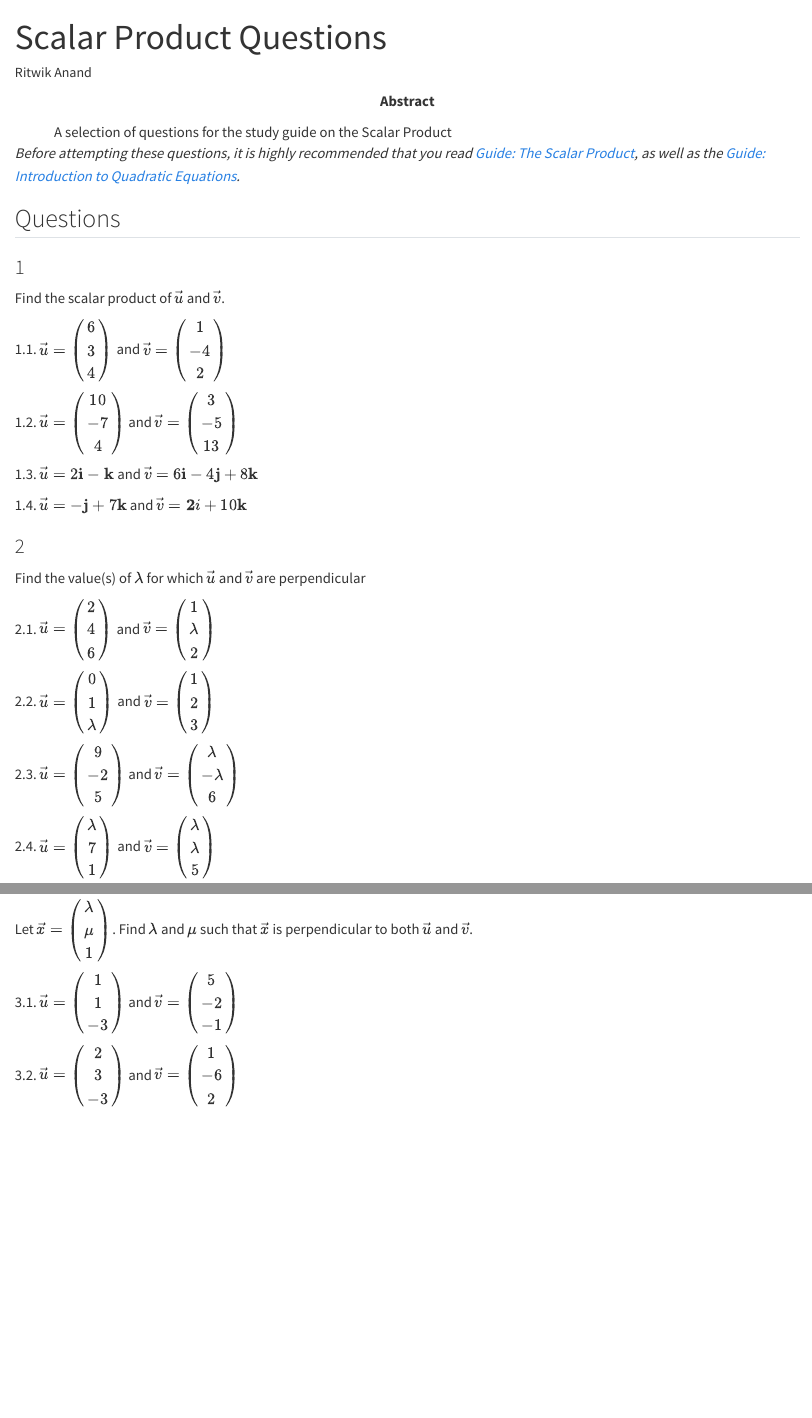
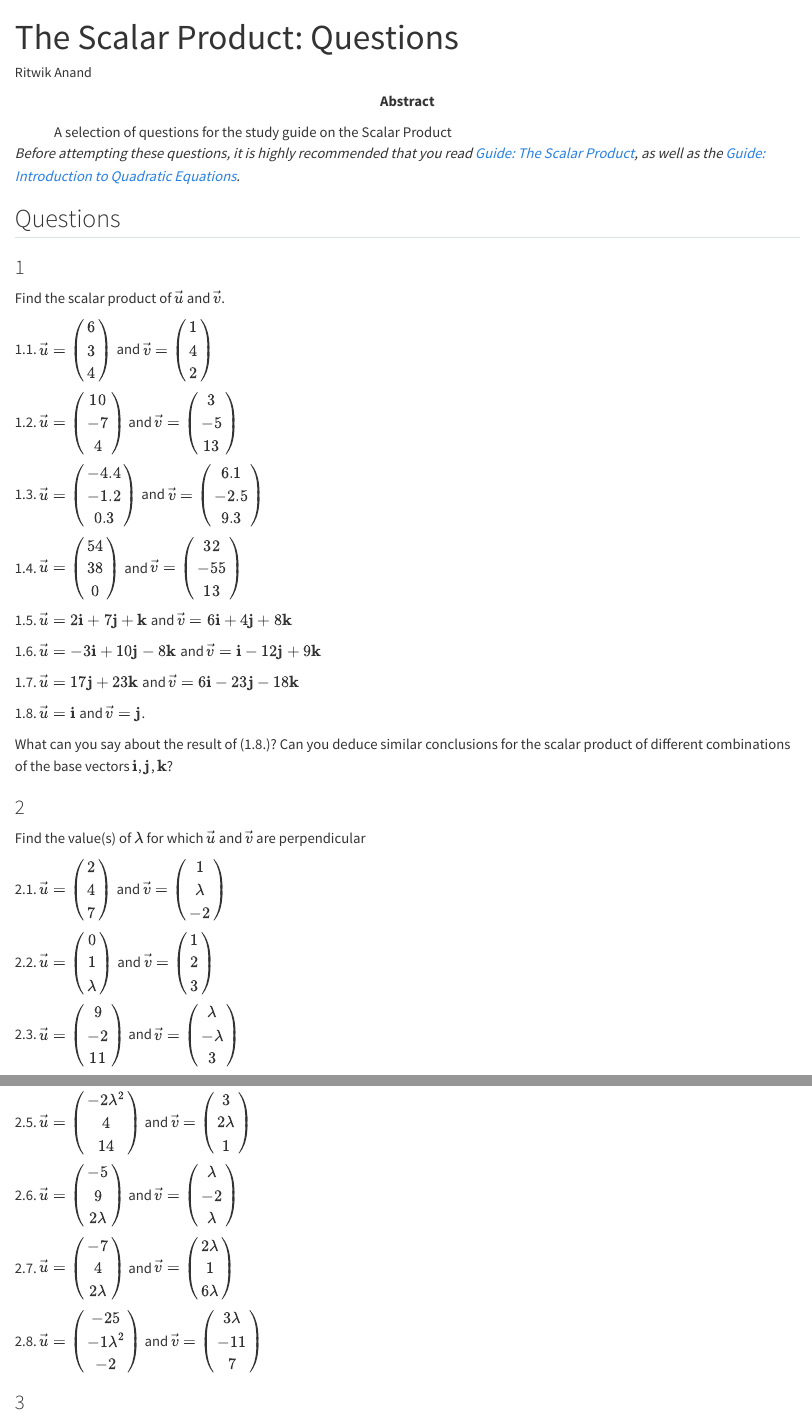
Before and after one commit to Titwik/Study-Guides, a Quarto document (Ritwik/qs-scalar_product.qmd): the page in a window 1100 px wide, from its top, and a second part further down, joined at a grey line. Rendered offline with R 4.5, knitr and Pandoc in place of Quarto, with nearby package versions.

Commit message:
Updated questions - Incomplete

```diff
--- a/Ritwik/qs-scalar_product.qmd
+++ b/Ritwik/qs-scalar_product.qmd
@@ -1,5 +1,5 @@
 ---
-title: "Scalar Product Questions"
+title: "The Scalar Product: Questions"
 author: "Ritwik Anand"
 abstract-title: Summary
 abstract: A selection of questions for the study guide on the Scalar Product
@@ -13,10 +13,10 @@ abstract: A selection of questions for the study guide on the Scalar Product
 
 Find the scalar product of $\vec{u}$ and $\vec{v}$.
 
-1.1. $\vec{u} = \begin{pmatrix}6\\3\\4\end{pmatrix}$ and $\vec{v} = \begin{pmatrix}1\\-4\\2\end{pmatrix}$
+1.1. $\vec{u} = \begin{pmatrix}6\\3\\4\end{pmatrix}$ and $\vec{v} = \begin{pmatrix}1\\4\\2\end{pmatrix}$
 
 1.2. $\vec{u} = \begin{pmatrix}10\\-7\\4\end{pmatrix}$ and $\vec{v} = \begin{pmatrix}3\\-5\\13\end{pmatrix}$
 
-1.3. $\vec{u}=2\mathbf{i}-\mathbf{k}$ and $\vec{v}=6\mathbf{i}-4\mathbf{j}+8\mathbf{k}$
+1.3. $\vec{u} = \begin{pmatrix}-4.4\\-1.2\\0.3\end{pmatrix}$ and $\vec{v} = \begin{pmatrix}6.1\\-2.5\\9.3\end{pmatrix}$
 
-1.4. $\vec{u}= -\mathbf{j}+7\mathbf{k}$ and $\vec{v}=\mathbf2{i}+10\mathbf{k}$
+1.4. $\vec{u} = \begin{pmatrix}54\\38\\0\end{pmatrix}$ and $\vec{v} = \begin{pmatrix}32\\-55\\13\end{pmatrix}$
@@ -23,15 +30,26 @@ Find the scalar product of $\vec{u}$ and $\vec{v}$.
+1.8. $\vec{u} = \mathbf{i}$ and $\vec{v} = \mathbf{j}$.
+
+What can you say about the result of (1.8.)? Can you deduce similar conclusions for the scalar product of different combinations of the base vectors $\mathbf{i}$, $\mathbf{j}$, $\mathbf{k}$?
 
 ### 2 {-}
 
 Find the value(s) of $\lambda$ for which $\vec{u}$ and $\vec{v}$ are perpendicular
 
-2.1. $\vec{u} = \begin{pmatrix}2\\4\\6\end{pmatrix}$ and $\vec{v} = \begin{pmatrix}1\\\lambda\\2\end{pmatrix}$
+2.1. $\vec{u} = \begin{pmatrix}2\\4\\7\end{pmatrix}$ and $\vec{v} = \begin{pmatrix}1\\\lambda\\-2\end{pmatrix}$
 
 2.2. $\vec{u} = \begin{pmatrix}0\\1\\\lambda\end{pmatrix}$ and $\vec{v} = \begin{pmatrix}1\\2\\3\end{pmatrix}$
 
-2.3. $\vec{u} = \begin{pmatrix}9\\-2\\5\end{pmatrix}$ and $\vec{v} = \begin{pmatrix}\lambda\\-\lambda\\6\end{pmatrix}$
+2.3. $\vec{u} = \begin{pmatrix}9\\-2\\11\end{pmatrix}$ and $\vec{v} = \begin{pmatrix}\lambda\\-\lambda\\3\end{pmatrix}$
 
-2.4. $\vec{u} = \begin{pmatrix}\lambda\\7\\1\end{pmatrix}$ and $\vec{v} = \begin{pmatrix}\lambda\\\lambda\\5\end{pmatrix}$
+2.4. $\vec{u} = \begin{pmatrix}\lambda\\6\\1\end{pmatrix}$ and $\vec{v} = \begin{pmatrix}\lambda\\\lambda\\8\end{pmatrix}$
+
+2.5. $\vec{u} = \begin{pmatrix}-2\lambda^2\\4\\14\end{pmatrix}$ and $\vec{v} = \begin{pmatrix}3\\2\lambda\\1\end{pmatrix}$
+
+2.6. $\vec{u} = \begin{pmatrix}-5\\9\\2\lambda\end{pmatrix}$ and $\vec{v} = \begin{pmatrix}\lambda\\-2\\\lambda\end{pmatrix}$
+
+2.7. $\vec{u} = \begin{pmatrix}-7\\4\\2\lambda\end{pmatrix}$ and $\vec{v} = \begin{pmatrix}2\lambda\\1\\6\lambda\end{pmatrix}$
+
+2.8. $\vec{u} = \begin{pmatrix}-25\\-1\lambda^2\\-2\end{pmatrix}$ and $\vec{v} = \begin{pmatrix}3\lambda\\-11\\7\end{pmatrix}$
 
 ### 3 {-}
 
```
Also changed, not shown: Ritwik/qs-scalar_product.qmd (9 more changed lines).
